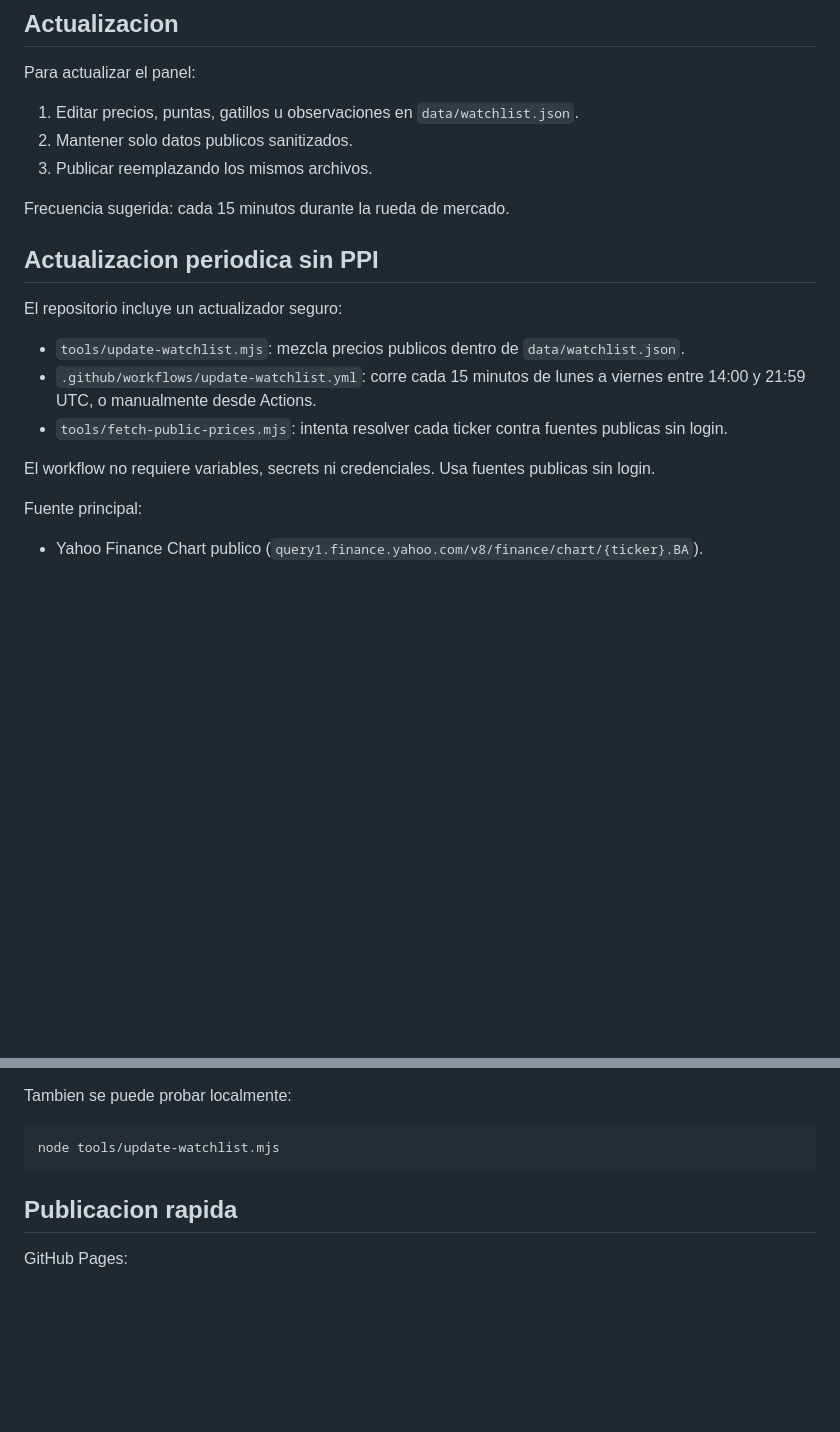
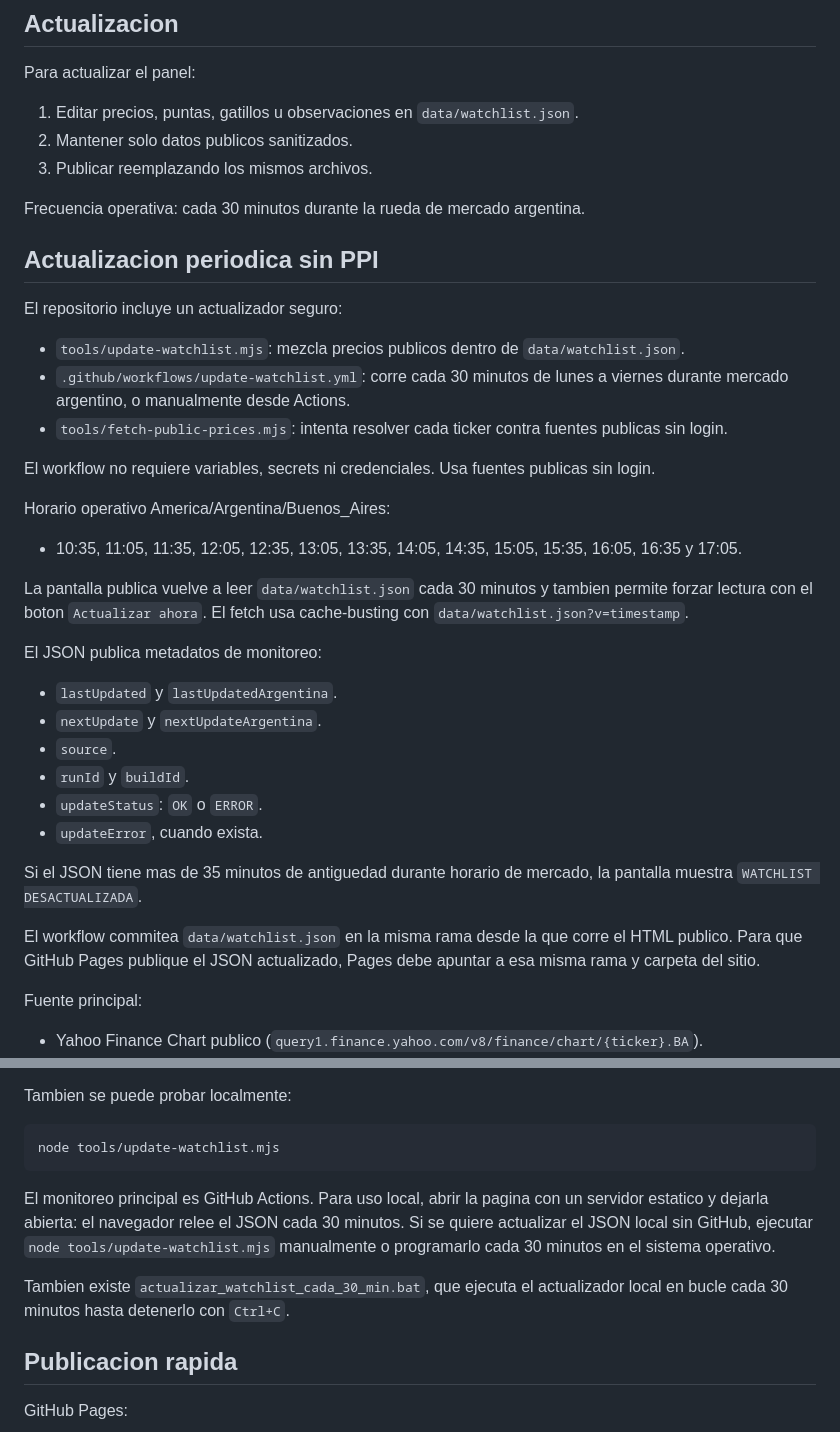
Before and after one commit to labianco2211-lgtm/PPI_WATCHLIST, a Markdown page: README.md, 2 parts joined by grey strips. GitHub-like rendering; blank space fills up the shorter version.

Commit message:
Document 30 minute watchlist monitor

````diff
--- a/README.md
+++ b/README.md
@@ -34,17 +34,36 @@ Para actualizar el panel:
 2. Mantener solo datos publicos sanitizados.
 3. Publicar reemplazando los mismos archivos.
 
-Frecuencia sugerida: cada 15 minutos durante la rueda de mercado.
+Frecuencia operativa: cada 30 minutos durante la rueda de mercado argentina.
 
 ## Actualizacion periodica sin PPI
 
 El repositorio incluye un actualizador seguro:
 
 - `tools/update-watchlist.mjs`: mezcla precios publicos dentro de `data/watchlist.json`.
-- `.github/workflows/update-watchlist.yml`: corre cada 15 minutos de lunes a viernes entre 14:00 y 21:59 UTC, o manualmente desde Actions.
+- `.github/workflows/update-watchlist.yml`: corre cada 30 minutos de lunes a viernes durante mercado argentino, o manualmente desde Actions.
 - `tools/fetch-public-prices.mjs`: intenta resolver cada ticker contra fuentes publicas sin login.
 
 El workflow no requiere variables, secrets ni credenciales. Usa fuentes publicas sin login.
+
+Horario operativo America/Argentina/Buenos_Aires:
+
+- 10:35, 11:05, 11:35, 12:05, 12:35, 13:05, 13:35, 14:05, 14:35, 15:05, 15:35, 16:05, 16:35 y 17:05.
+
+La pantalla publica vuelve a leer `data/watchlist.json` cada 30 minutos y tambien permite forzar lectura con el boton `Actualizar ahora`. El fetch usa cache-busting con `data/watchlist.json?v=timestamp`.
+
+El JSON publica metadatos de monitoreo:
+
+- `lastUpdated` y `lastUpdatedArgentina`.
+- `nextUpdate` y `nextUpdateArgentina`.
+- `source`.
+- `runId` y `buildId`.
+- `updateStatus`: `OK` o `ERROR`.
+- `updateError`, cuando exista.
+
+Si el JSON tiene mas de 35 minutos de antiguedad durante horario de mercado, la pantalla muestra `WATCHLIST DESACTUALIZADA`.
+
+El workflow commitea `data/watchlist.json` en la misma rama desde la que corre el HTML publico. Para que GitHub Pages publique el JSON actualizado, Pages debe apuntar a esa misma rama y carpeta del sitio.
 
 Fuente principal:
 
@@ -64,6 +83,10 @@ Tambien se puede probar localmente:
 node tools/update-watchlist.mjs
 ```
 
+El monitoreo principal es GitHub Actions. Para uso local, abrir la pagina con un servidor estatico y dejarla abierta: el navegador relee el JSON cada 30 minutos. Si se quiere actualizar el JSON local sin GitHub, ejecutar `node tools/update-watchlist.mjs` manualmente o programarlo cada 30 minutos en el sistema operativo.
+
+Tambien existe `actualizar_watchlist_cada_30_min.bat`, que ejecuta el actualizador local en bucle cada 30 minutos hasta detenerlo con `Ctrl+C`.
+
 ## Publicacion rapida
 
 GitHub Pages:
````
